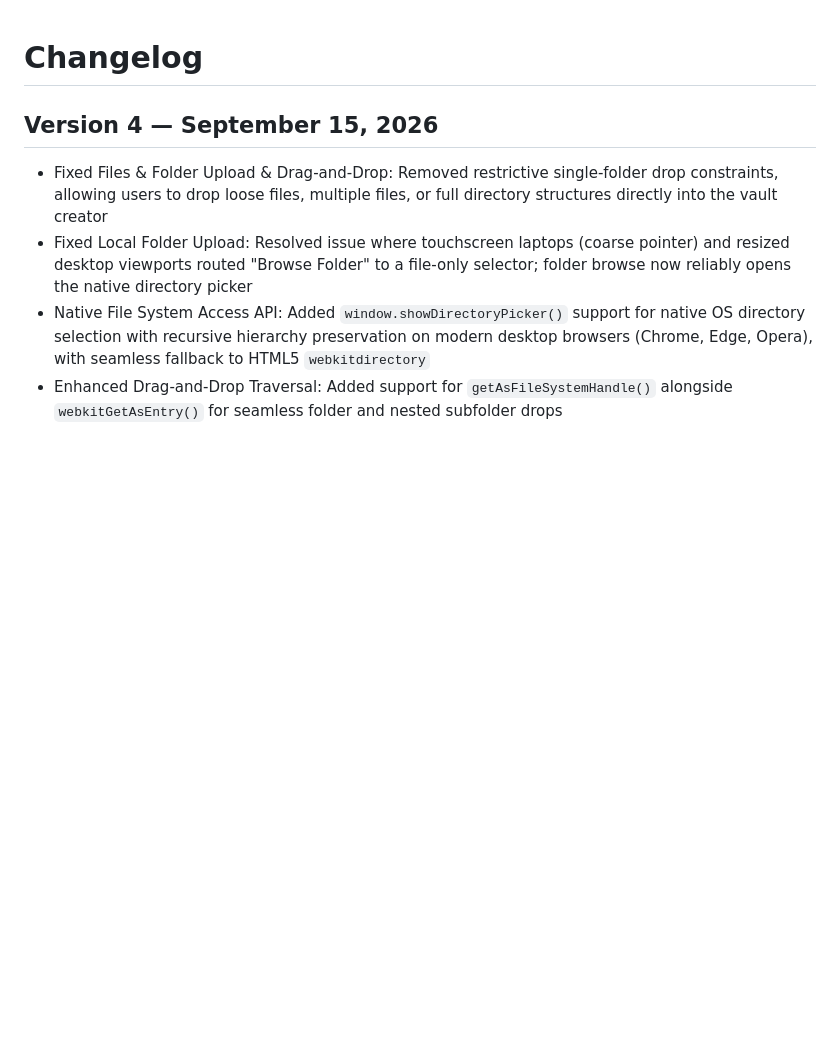
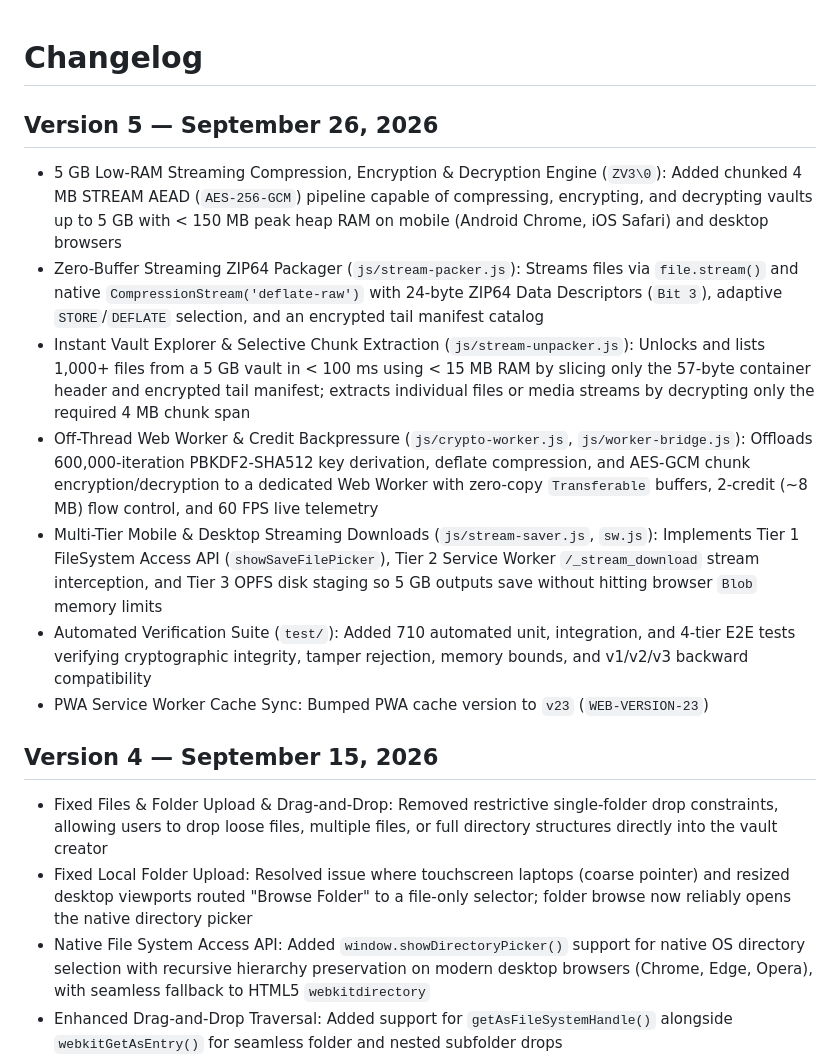
Before and after one commit to zevbuild/zevsafe, a Markdown page: CHANGELOG.md, the part around the change. Rendered like a GitHub page; blank space fills up the shorter version.

```diff
--- a/CHANGELOG.md
+++ b/CHANGELOG.md
@@ -1,4 +1,13 @@
 # Changelog
+
+## Version 5 — September 26, 2026
+- 5 GB Low-RAM Streaming Compression, Encryption & Decryption Engine (`ZV3\0`): Added chunked 4 MB STREAM AEAD (`AES-256-GCM`) pipeline capable of compressing, encrypting, and decrypting vaults up to 5 GB with < 150 MB peak heap RAM on mobile (Android Chrome, iOS Safari) and desktop browsers
+- Zero-Buffer Streaming ZIP64 Packager (`js/stream-packer.js`): Streams files via `file.stream()` and native `CompressionStream('deflate-raw')` with 24-byte ZIP64 Data Descriptors (`Bit 3`), adaptive `STORE`/`DEFLATE` selection, and an encrypted tail manifest catalog
+- Instant Vault Explorer & Selective Chunk Extraction (`js/stream-unpacker.js`): Unlocks and lists 1,000+ files from a 5 GB vault in < 100 ms using < 15 MB RAM by slicing only the 57-byte container header and encrypted tail manifest; extracts individual files or media streams by decrypting only the required 4 MB chunk span
+- Off-Thread Web Worker & Credit Backpressure (`js/crypto-worker.js`, `js/worker-bridge.js`): Offloads 600,000-iteration PBKDF2-SHA512 key derivation, deflate compression, and AES-GCM chunk encryption/decryption to a dedicated Web Worker with zero-copy `Transferable` buffers, 2-credit (~8 MB) flow control, and 60 FPS live telemetry
+- Multi-Tier Mobile & Desktop Streaming Downloads (`js/stream-saver.js`, `sw.js`): Implements Tier 1 FileSystem Access API (`showSaveFilePicker`), Tier 2 Service Worker `/_stream_download` stream interception, and Tier 3 OPFS disk staging so 5 GB outputs save without hitting browser `Blob` memory limits
+- Automated Verification Suite (`test/`): Added 710 automated unit, integration, and 4-tier E2E tests verifying cryptographic integrity, tamper rejection, memory bounds, and v1/v2/v3 backward compatibility
+- PWA Service Worker Cache Sync: Bumped PWA cache version to `v23` (`WEB-VERSION-23`)
 
 ## Version 4 — September 15, 2026
 - Fixed Files & Folder Upload & Drag-and-Drop: Removed restrictive single-folder drop constraints, allowing users to drop loose files, multiple files, or full directory structures directly into the vault creator
```
Also changed, not shown: README.md (+17 -17 lines).
